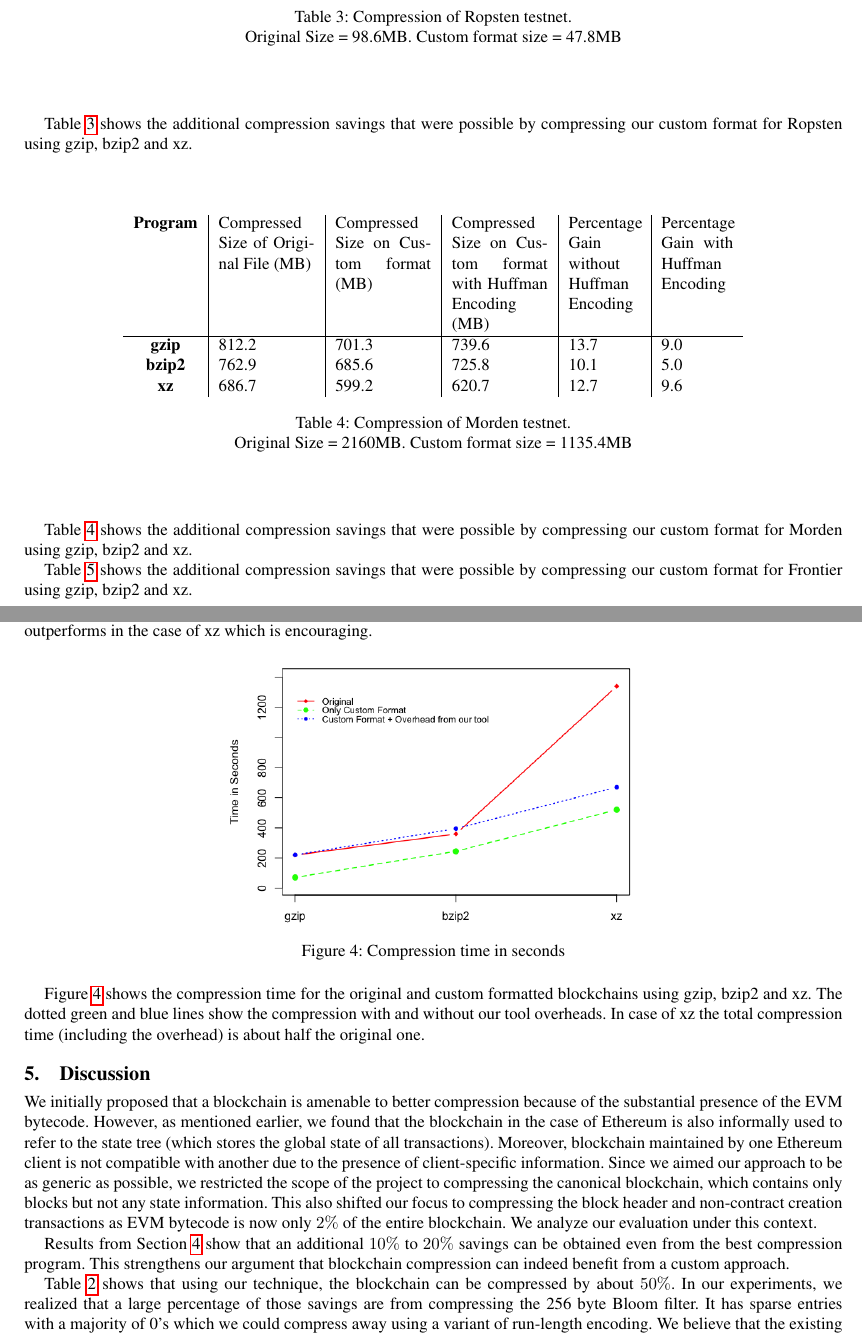
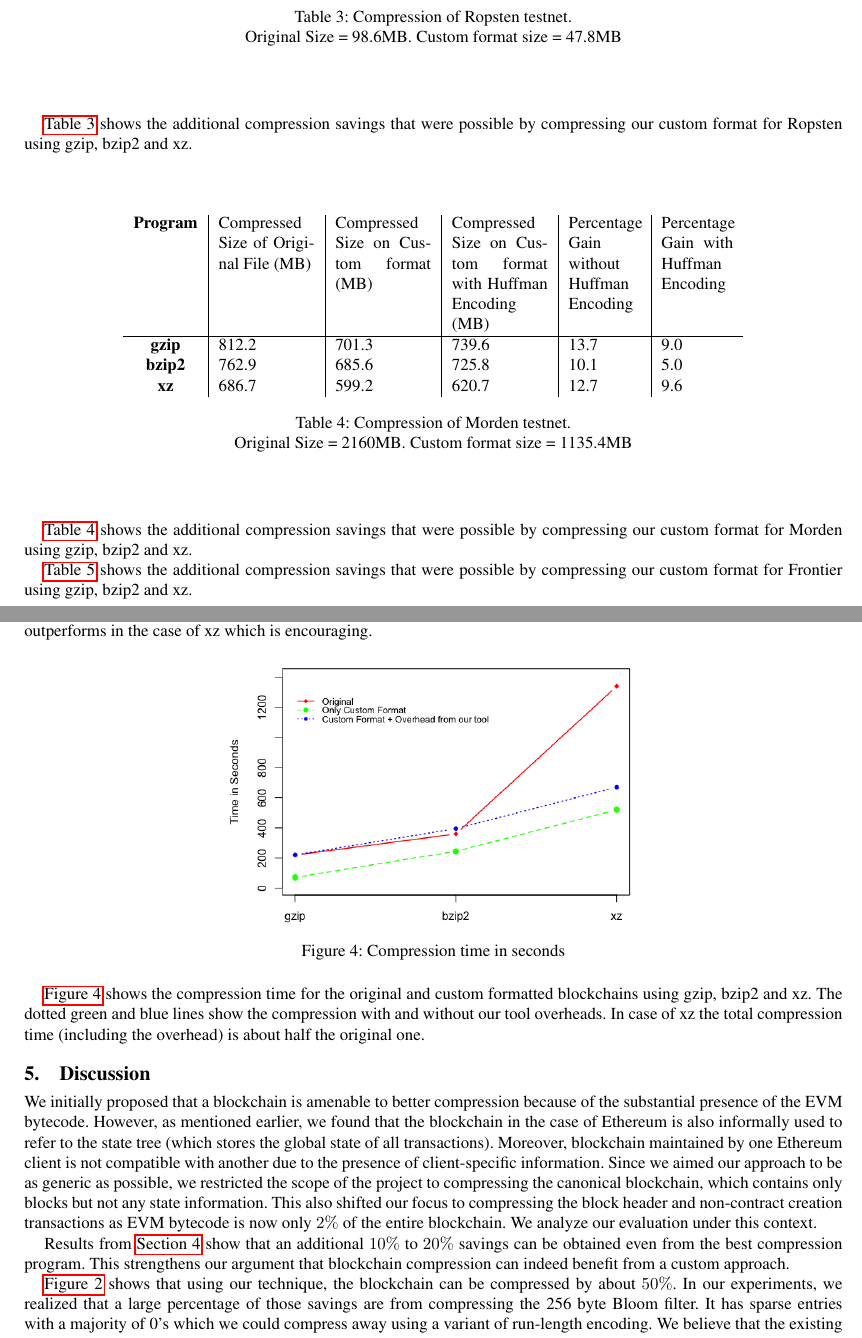
Before and after one commit to anithag/compressEVM, a LaTeX paper (final/final.tex, which reads final/discuss.tex, final/evaluate.tex): two parts of pages 5 and 7 of 9, joined at a grey line, cut so that both start at the same text. Compiled offline with pdfLaTeX; a missing font is replaced by an installed copy or a similar font.

Commit message:
changed ref to autoref

```diff
--- a/final/discuss.tex
+++ b/final/discuss.tex
@@ -5,11 +5,11 @@ Since we aimed our approach to be as generic as possible, we restricted the scop
 This also shifted our focus to  compressing the block header and non-contract creation transactions as EVM bytecode is now only $2\%$ of the entire blockchain.
 We analyze our evaluation under this context.
 
-Results from Section~\ref{sec:evaluation} show that an additional $10\%$ to $20\%$ savings can be obtained even from the best compression program.
+Results from \autoref{sec:evaluation} show that an additional $10\%$ to $20\%$ savings can be obtained even from the best compression program.
 This strengthens our argument that
 blockchain compression can indeed benefit from a custom approach.
 
-Table~\ref{tab:origvscustom} shows that using our technique, the blockchain can be compressed by about $50\%$.
+\autoref{tab:origvscustom} shows that using our technique, the blockchain can be compressed by about $50\%$.
 In our experiments, we realized that a large percentage of those savings
 are from compressing the 256 byte Bloom filter.
 It has sparse entries with a majority of 0's which we could compress
--- a/final/evaluate.tex
+++ b/final/evaluate.tex
@@ -71,7 +71,7 @@ prohibhitively longer.
 \caption{Compression of Ropsten testnet. \\ Original Size = 98.6MB. Custom format size = 47.8MB}
 \label{tab:compropsten}
 \end{table}
-Table~\ref{tab:compropsten}
+\autoref{tab:compropsten}
 shows the additional compression savings that were possible by compressing
 our custom format for Ropsten using gzip, bzip2 and xz.
 
@@ -90,7 +90,7 @@ our custom format for Ropsten using gzip, bzip2 and xz.
 \caption{Compression of Morden testnet. \\Original Size = 2160MB. Custom format size = 1135.4MB}
 \label{tab:compmorden}
 \end{table}
-Table~\ref{tab:compmorden}
+\autoref{tab:compmorden}
 shows the additional compression savings that were possible by compressing
 our custom format for Morden using gzip, bzip2 and xz.
 
@@ -162,6 +162,6 @@ In fact, it outperforms in the case of xz which is encouraging.
 	\caption{Compression time in seconds}
 	\label{fig:comptime}
 \end{figure}
-Figure~\ref{fig:comptime} shows the compression time for the original and custom formatted blockchains using gzip, bzip2 and xz.
+\autoref{fig:comptime} shows the compression time for the original and custom formatted blockchains using gzip, bzip2 and xz.
 The dotted green and blue lines show the compression with and without our tool
 overheads. In case of xz the total compression time (including the overhead) is about half the original one.
```
Also changed, not shown: final/evaluate.tex (8 more changed lines).
